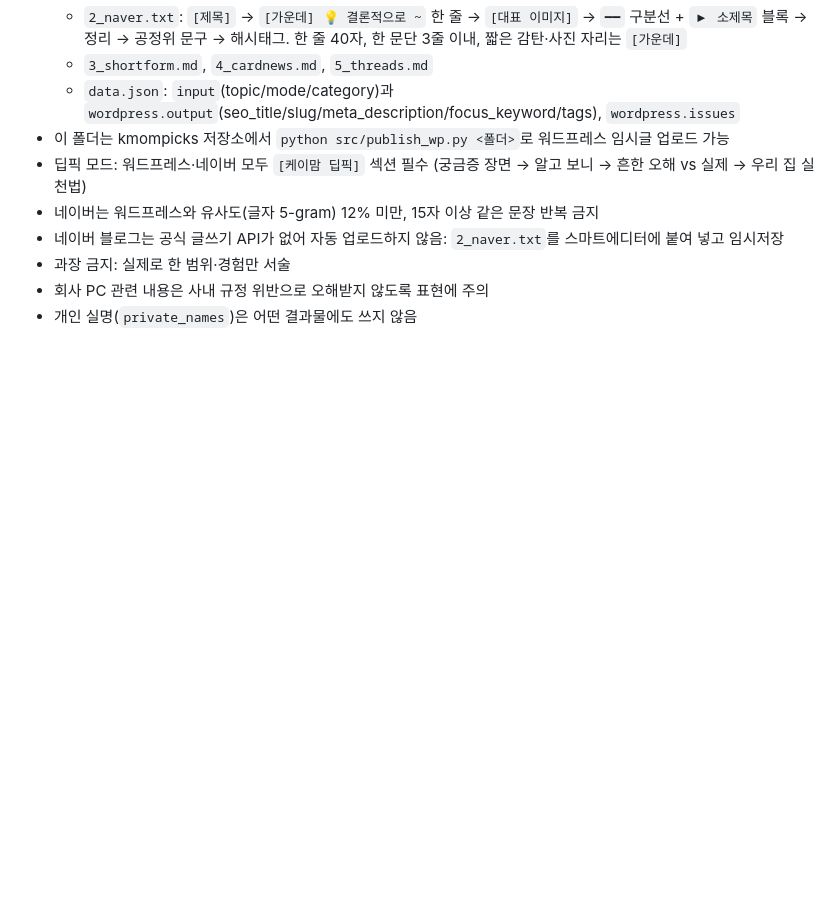
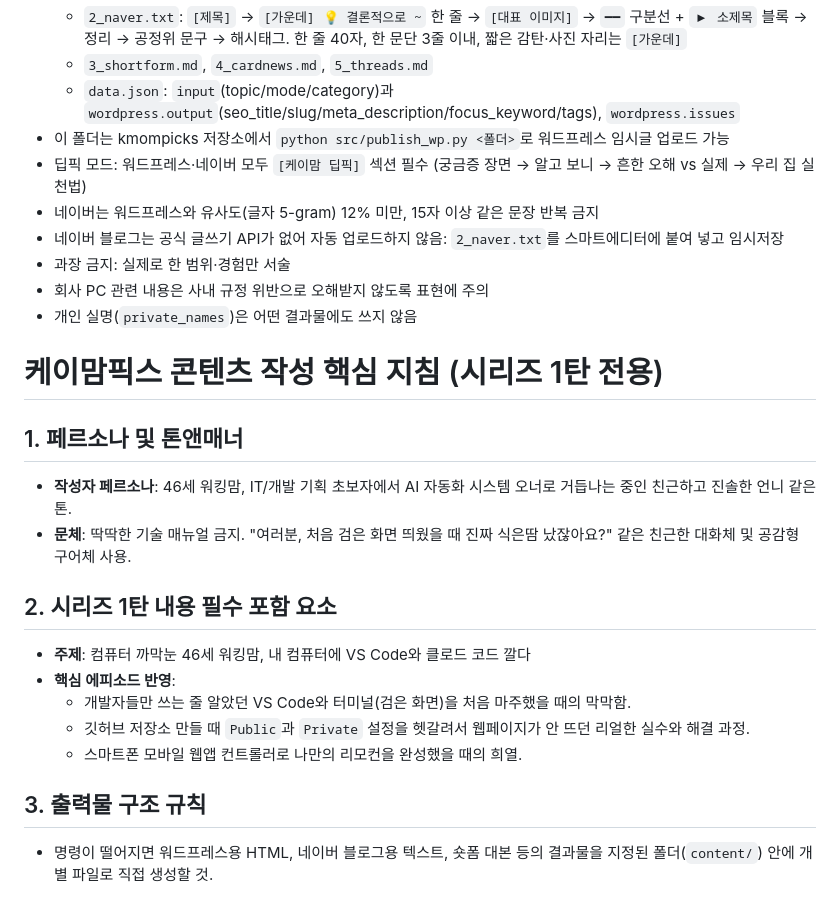
Before and after one commit to kmompicks-hash/kmompicks-github01, a Markdown page: CLAUDE.md, the part around the change. Drawn GitHub-style; blank space fills up the shorter version.

Commit message:
지침 업데이트

```diff
--- a/CLAUDE.md
+++ b/CLAUDE.md
@@ -82,3 +82,18 @@
 - 과장 금지: 실제로 한 범위·경험만 서술
 - 회사 PC 관련 내용은 사내 규정 위반으로 오해받지 않도록 표현에 주의
 - 개인 실명(`private_names`)은 어떤 결과물에도 쓰지 않음
+# 케이맘픽스 콘텐츠 작성 핵심 지침 (시리즈 1탄 전용)
+
+## 1. 페르소나 및 톤앤매너
+- **작성자 페르소나**: 46세 워킹맘, IT/개발 기획 초보자에서 AI 자동화 시스템 오너로 거듭나는 중인 친근하고 진솔한 언니 같은 톤.
+- **문체**: 딱딱한 기술 매뉴얼 금지. "여러분, 처음 검은 화면 띄웠을 때 진짜 식은땀 났잖아요?" 같은 친근한 대화체 및 공감형 구어체 사용.
+
+## 2. 시리즈 1탄 내용 필수 포함 요소
+- **주제**: 컴퓨터 까막눈 46세 워킹맘, 내 컴퓨터에 VS Code와 클로드 코드 깔다
+- **핵심 에피소드 반영**:
+  - 개발자들만 쓰는 줄 알았던 VS Code와 터미널(검은 화면)을 처음 마주했을 때의 막막함.
+  - 깃허브 저장소 만들 때 `Public`과 `Private` 설정을 헷갈려서 웹페이지가 안 뜨던 리얼한 실수와 해결 과정.
+  - 스마트폰 모바일 웹앱 컨트롤러로 나만의 리모컨을 완성했을 때의 희열.
+
+## 3. 출력물 구조 규칙
+- 명령이 떨어지면 워드프레스용 HTML, 네이버 블로그용 텍스트, 숏폼 대본 등의 결과물을 지정된 폴더(`content/`) 안에 개별 파일로 직접 생성할 것.
```
